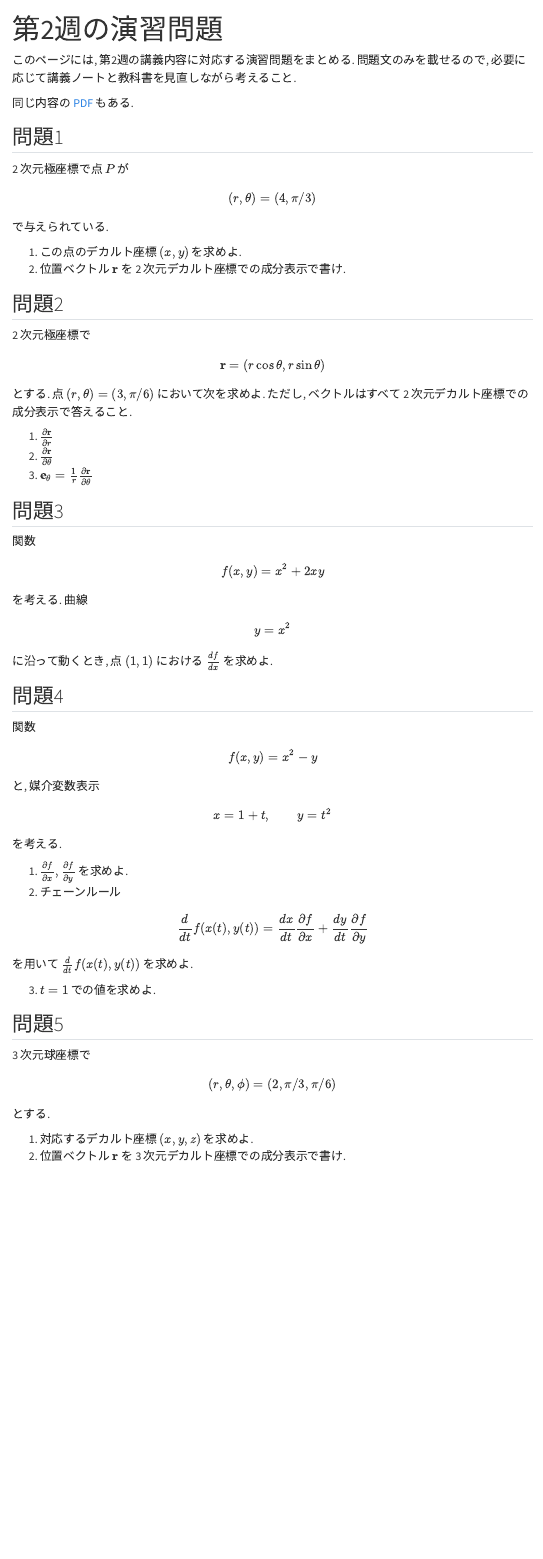
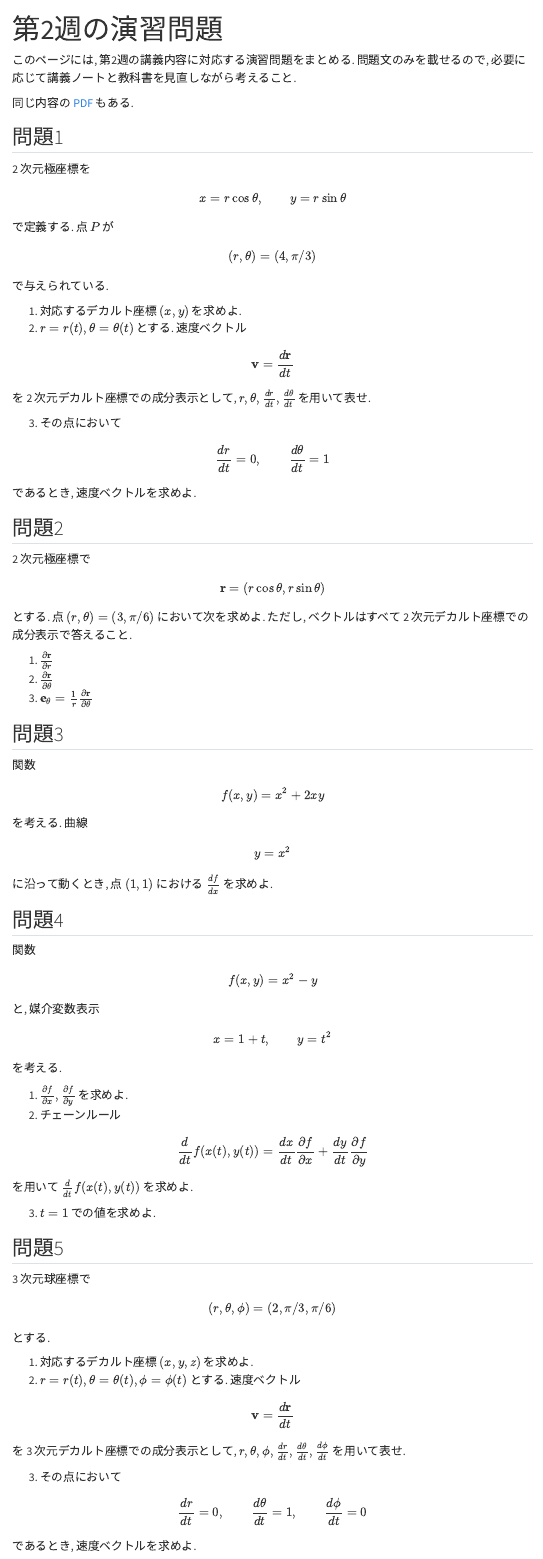
Before and after one commit to shinaoka/mechanics_I_2026, a Quarto document (book/week2-exercises.qmd): the page in a window 1100 px wide, from its top. Rendered offline with R 4.5, knitr and Pandoc in place of Quarto, with nearby package versions; menus at the side of the page are left out.

Commit message:
Update week 2 velocity exercises

```diff
--- a/book/week2-exercises.qmd
+++ b/book/week2-exercises.qmd
@@ -10,7 +10,13 @@ title: "第2週の演習問題"
 
 ## 問題1 {.unnumbered}
 
-2 次元極座標で点 $P$ が
+2 次元極座標を
+
+$$
+x = r\cos\theta,\qquad y = r\sin\theta
+$$
+
+で定義する. 点 $P$ が
 
 $$
 (r,\theta) = (4, \pi/3)
@@ -18,8 +24,22 @@ $$
 
 で与えられている.
 
-1. この点のデカルト座標 $(x,y)$ を求めよ.
-2. 位置ベクトル $\mathbf{r}$ を 2 次元デカルト座標での成分表示で書け.
+1. 対応するデカルト座標 $(x,y)$ を求めよ.
+2. $r = r(t), \theta = \theta(t)$ とする. 速度ベクトル
+
+$$
+\mathbf{v} = \frac{d\mathbf{r}}{dt}
+$$
+
+を 2 次元デカルト座標での成分表示として, $r, \theta, \frac{dr}{dt}, \frac{d\theta}{dt}$ を用いて表せ.
+
+3. その点において
+
+$$
+\frac{dr}{dt} = 0,\qquad \frac{d\theta}{dt} = 1
+$$
+
+であるとき, 速度ベクトルを求めよ.
 
 ## 問題2 {.unnumbered}
 
@@ -93,4 +113,18 @@ $$
 とする.
 
 1. 対応するデカルト座標 $(x,y,z)$ を求めよ.
-2. 位置ベクトル $\mathbf{r}$ を 3 次元デカルト座標での成分表示で書け.
+2. $r = r(t), \theta = \theta(t), \phi = \phi(t)$ とする. 速度ベクトル
+
+$$
+\mathbf{v} = \frac{d\mathbf{r}}{dt}
+$$
+
+を 3 次元デカルト座標での成分表示として, $r, \theta, \phi, \frac{dr}{dt}, \frac{d\theta}{dt}, \frac{d\phi}{dt}$ を用いて表せ.
+
+3. その点において
+
+$$
+\frac{dr}{dt} = 0,\qquad \frac{d\theta}{dt} = 1,\qquad \frac{d\phi}{dt} = 0
+$$
+
+であるとき, 速度ベクトルを求めよ.
```
Also changed, not shown: book/pdf/week2-exercises.pdf.
